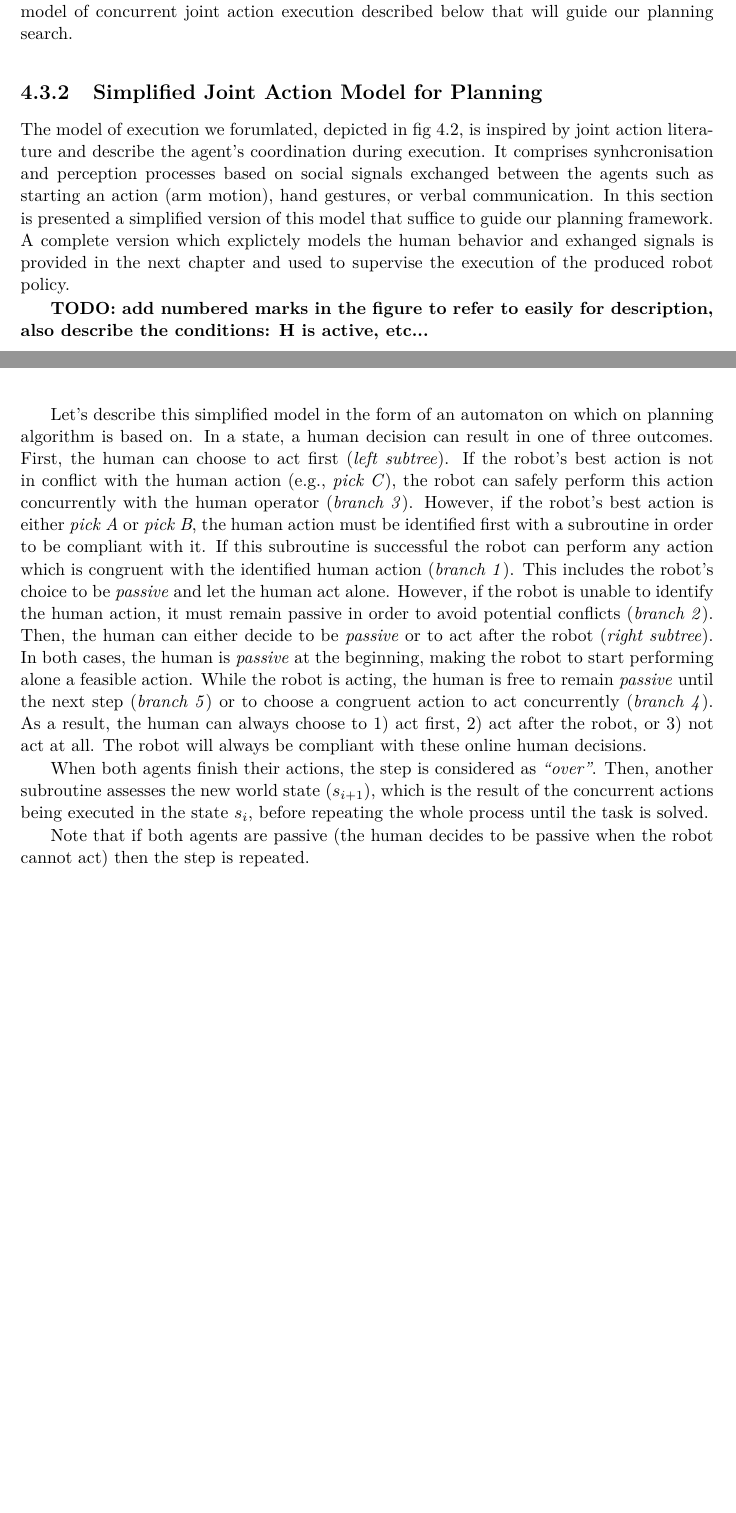
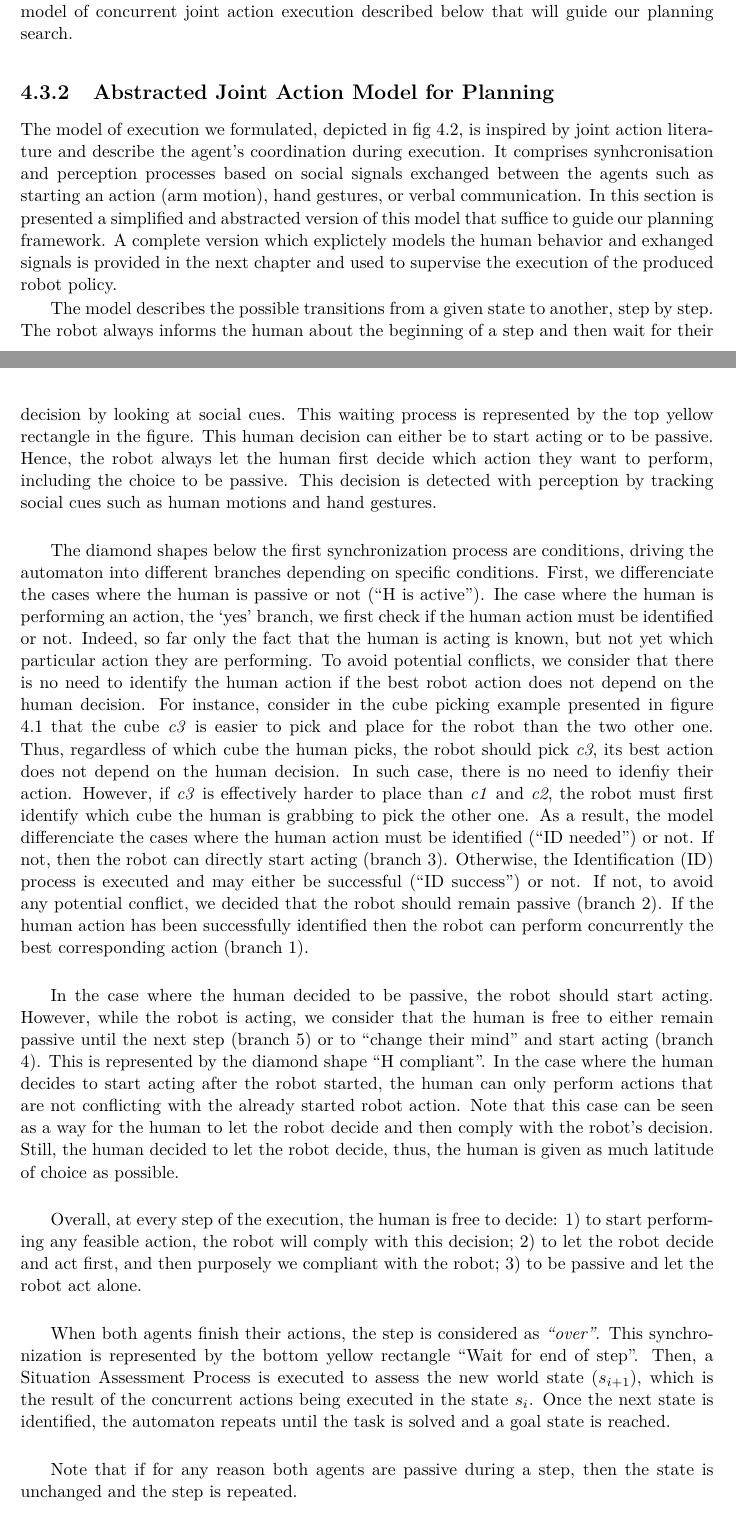
Before and after one commit to AnthonyFavier/Manuscrit, a LaTeX thesis (These.tex, which reads Chapters/Chapter4_Compliant.tex): two parts of pages 72 and 74 of 177, joined at a grey line, cut so that both start at the same text, the shorter picture padded with empty space. Compiled offline with pdfLaTeX.

Commit message:
Ch4 model description

```diff
--- a/Chapters/Chapter4_Compliant.tex
+++ b/Chapters/Chapter4_Compliant.tex
@@ -93,7 +93,7 @@ However, a third cube \emph{c3} is present and can only be picked up by the robo
 This example illustrates the need of coodination even for simple tasks. It also shows that considering possible conflicts can also be a criterion to optimize. Thus, the best robot action might be to pick up \emph{c3} instead of one of the shared cubes to avoid potential conflicts, even if \emph{c3} is more distant and more costly to pick than \emph{c1} and \emph{c2}.
 This example also highlight the relevance of exploring several possible executions of concurrent actions while planning to anticipate and evaluate such situations and produce a robust, compliant and efficient robot policy. This is why, based on joint action literature, we formulated a model of concurrent joint action execution described below that will guide our planning search.
 
-\subsection{Simplified Joint Action Model for Planning}
+\subsection{Abstracted Joint Action Model for Planning}
 
 \begin{figure}
     \centering
@@ -112,29 +112,47 @@ This example also highlight the relevance of exploring several possible executio
 % - 4 lines = 210x301 ratio
 % - 3 lines = 210x308 ratio
 
-The model of execution we forumlated, depicted in fig~\ref{fig:simplified_model_exec}, is inspired by joint action literature and describe the agent's coordination during execution. It comprises synhcronisation and perception processes based on social signals exchanged between the agents such as starting an action (arm motion), hand gestures, or verbal communication. In this section is presented a simplified version of this model that suffice to guide our planning framework. A complete version which explictely models the human behavior and exhanged signals is provided in the next chapter and used to supervise the execution of the produced robot policy.
+The model of execution we formulated, depicted in fig~\ref{fig:simplified_model_exec}, is inspired by joint action literature and describe the agent's coordination during execution. It comprises synhcronisation and perception processes based on social signals exchanged between the agents such as starting an action (arm motion), hand gestures, or verbal communication. In this section is presented a simplified and abstracted version of this model that suffice to guide our planning framework. A complete version which explictely models the human behavior and exhanged signals is provided in the next chapter and used to supervise the execution of the produced robot policy.
 
 
-\textbf{TODO: add numbered marks in the figure to refer to easily for description, also describe the conditions: H is active, etc...}
+% \textbf{TODO: add numbered marks in the figure to refer to easily for description, also describe the conditions: H is active, etc...}
 
-Let's describe this simplified model in the form of an automaton on which on planning algorithm is based on.
-In a state, a human decision can result in one of three outcomes.
-First, the human can choose to act first (\textit{left~subtree}).
-If the robot's best action is not in conflict with the human action (e.g., \textit{pick~C}), the robot can safely perform this action concurrently with the human operator (\textit{branch~3}).
-However, if the robot's best action is either \textit{pick~A} or \textit{pick~B}, the human action must be identified first with a subroutine in order to be compliant with it.
-If this subroutine is successful the robot can perform any action which is congruent with the identified human action (\textit{branch~1}).
-This includes the robot's choice to be \textit{passive} and let the human act alone.
-However, if the robot is unable to identify the human action, it must remain passive in order to avoid potential conflicts (\textit{branch~2}).
-Then, the human can either decide to be \textit{passive} or to act after the robot (\textit{right~subtree}).
-In both cases, the human is \textit{passive} at the beginning, making the robot to start performing alone a feasible action.
-While the robot is acting, the human is free to remain \textit{passive} until the next step (\textit{branch~5}) or to choose a congruent action to act concurrently (\textit{branch~4}).
-As a result, the human can always choose to 1) act first, 2) act after the robot, or 3) not act at all.
-The robot will always be compliant with these online human decisions.
+The model describes the possible transitions from a given state to another, step by step. The robot always informs the human about the beginning of a step and then wait for their decision by looking at social cues. This waiting process is represented by the top yellow rectangle in the figure. This human decision can either be to start acting or to be passive. Hence, the robot always let the human first decide which action they want to perform, including the choice to be passive. This decision is detected with perception by tracking social cues such as human motions and hand gestures.
 
-When both agents finish their actions, the step is considered as \textit{``over''}.
-Then, another subroutine assesses the new world state ($s_{i+1}$), which is the result of the concurrent actions being executed in the state $s_i$, before repeating the whole process until the task is solved.
+The diamond shapes below the first synchronization process are conditions, driving the automaton into different branches depending on specific conditions. First, we differenciate the cases where the human is passive or not (``H is active'').
+Ihe case where the human is performing an action, the `yes' branch, we first check if the human action must be identified or not. Indeed, so far only the fact that the human is acting is known, but not yet which particular action they are performing.
+To avoid potential conflicts, we consider that there is no need to identify the human action if the best robot action does not depend on the human decision. For instance, consider in the cube picking example presented in figure \ref{fig:conflict_pick} that the cube \emph{c3} is easier to pick and place for the robot than the two other one. Thus, regardless of which cube the human picks, the robot should pick \emph{c3}, its best action does not depend on the human decision. In such case, there is no need to idenfiy their action. However, if \emph{c3} is effectively harder to place than \emph{c1} and \emph{c2}, the robot must first identify which cube the human is grabbing to pick the other one. As a result, the model differenciate the cases where the human action must be identified (``ID needed'') or not. If not, then the robot can directly start acting (branch 3). Otherwise, the Identification (ID) process is executed and may either be successful (``ID success'') or not. If not, to avoid any potential conflict, we decided that the robot should remain passive (branch 2). If the human action has been successfully identified then the robot can perform concurrently the best corresponding action (branch 1).
 
-Note that if both agents are passive (the human decides to be passive when the robot cannot act) then the step is repeated.
+In the case where the human decided to be passive, the robot should start acting.
+However, while the robot is acting, we consider that the human is free to either remain passive until the next step (branch 5) or to ``change their mind'' and start acting (branch 4).
+This is represented by the diamond shape ``H compliant''. In the case where the human decides to start acting after the robot started, the human can only perform actions that are not conflicting with the already started robot action. Note that this case can be seen as a way for the human to let the robot decide and then comply with the robot's decision. Still, the human decided to let the robot decide, thus, the human is given as much latitude of choice as possible.
+
+Overall, at every step of the execution, the human is free to decide: 1) to start performing any feasible action, the robot will comply with this decision; 2) to let the robot decide and act first, and then purposely we compliant with the robot; 3) to be passive and let the robot act alone.
+
+When both agents finish their actions, the step is considered as \textit{``over''}. This synchronization is represented by the bottom yellow rectangle ``Wait for end of step''. Then, a Situation Assessment Process is executed to assess the new world state ($s_{i+1}$), which is the result of the concurrent actions being executed in the state $s_i$. Once the next state is identified, the automaton repeats until the task is solved and a goal state is reached.
+
+Note that if for any reason both agents are passive during a step, then the state is unchanged and the step is repeated.
+
+%%%%%%%%%%%%%%%%%%%%%%
+
+% Let's describe this simplified model in the form of an automaton on which on planning algorithm is based on.
+% In a state, a human decision can result in one of three outcomes.
+% First, the human can choose to act first (\textit{left~subtree}).
+% If the robot's best action is not in conflict with the human action (e.g., \textit{pick~C}), the robot can safely perform this action concurrently with the human operator (\textit{branch~3}).
+% However, if the robot's best action is either \textit{pick~A} or \textit{pick~B}, the human action must be identified first with a subroutine in order to be compliant with it.
+% If this subroutine is successful the robot can perform any action which is congruent with the identified human action (\textit{branch~1}).
+% This includes the robot's choice to be \textit{passive} and let the human act alone.
+% However, if the robot is unable to identify the human action, it must remain passive in order to avoid potential conflicts (\textit{branch~2}).
+% Then, the human can either decide to be \textit{passive} or to act after the robot (\textit{right~subtree}).
+% In both cases, the human is \textit{passive} at the beginning, making the robot to start performing alone a feasible action.
+% While the robot is acting, the human is free to remain \textit{passive} until the next step (\textit{branch~5}) or to choose a congruent action to act concurrently (\textit{branch~4}).
+% As a result, the human can always choose to 1) act first, 2) act after the robot, or 3) not act at all.
+% The robot will always be compliant with these online human decisions.
+
+% When both agents finish their actions, the step is considered as \textit{``over''}.
+% Then, another subroutine assesses the new world state ($s_{i+1}$), which is the result of the concurrent actions being executed in the state $s_i$, before repeating the whole process until the task is solved.
+
+% Note that if both agents are passive (the human decides to be passive when the robot cannot act) then the step is repeated.
 
 \section{Problem specification + solution}
 
```
Also changed, not shown: Chapters/Chapter4_Compliant.tex (2 more changed lines).
